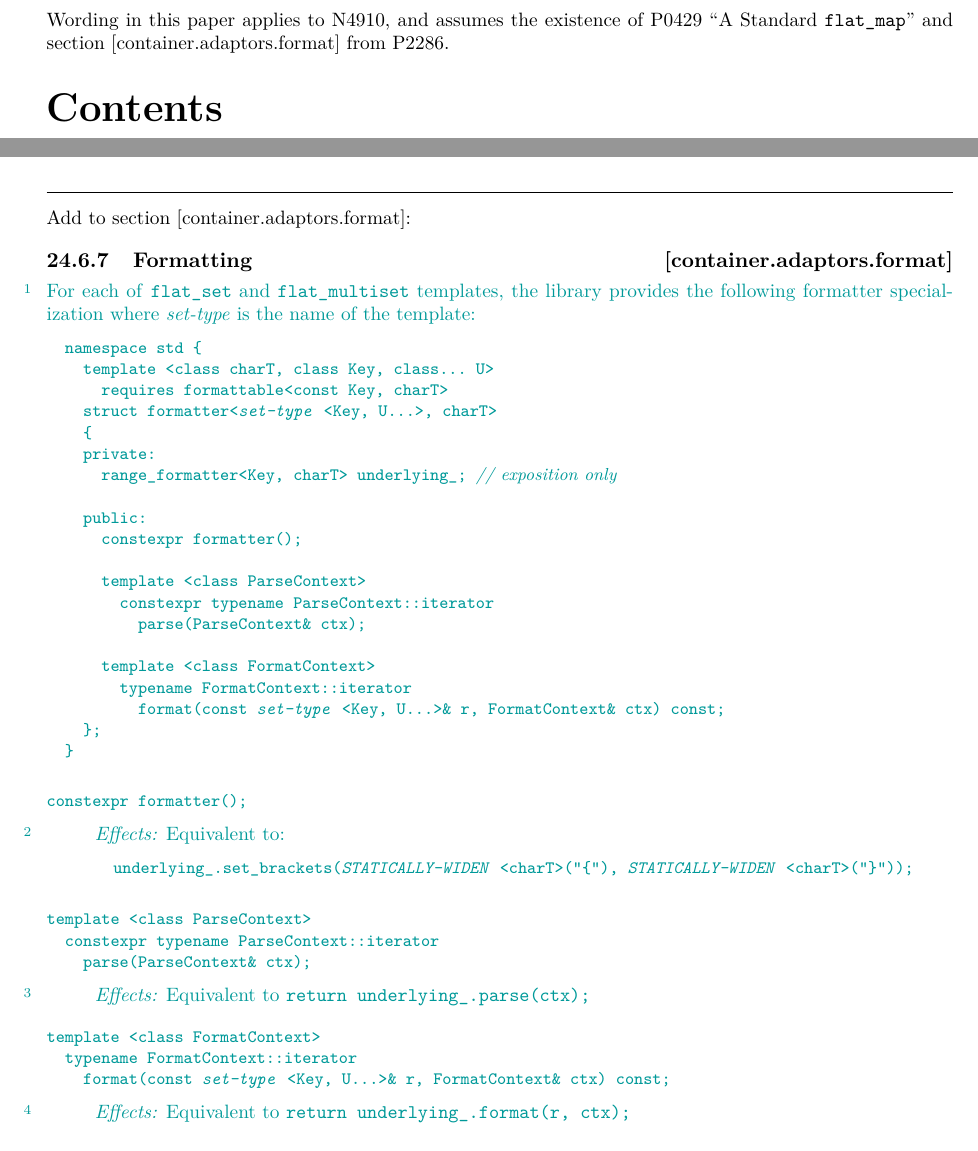
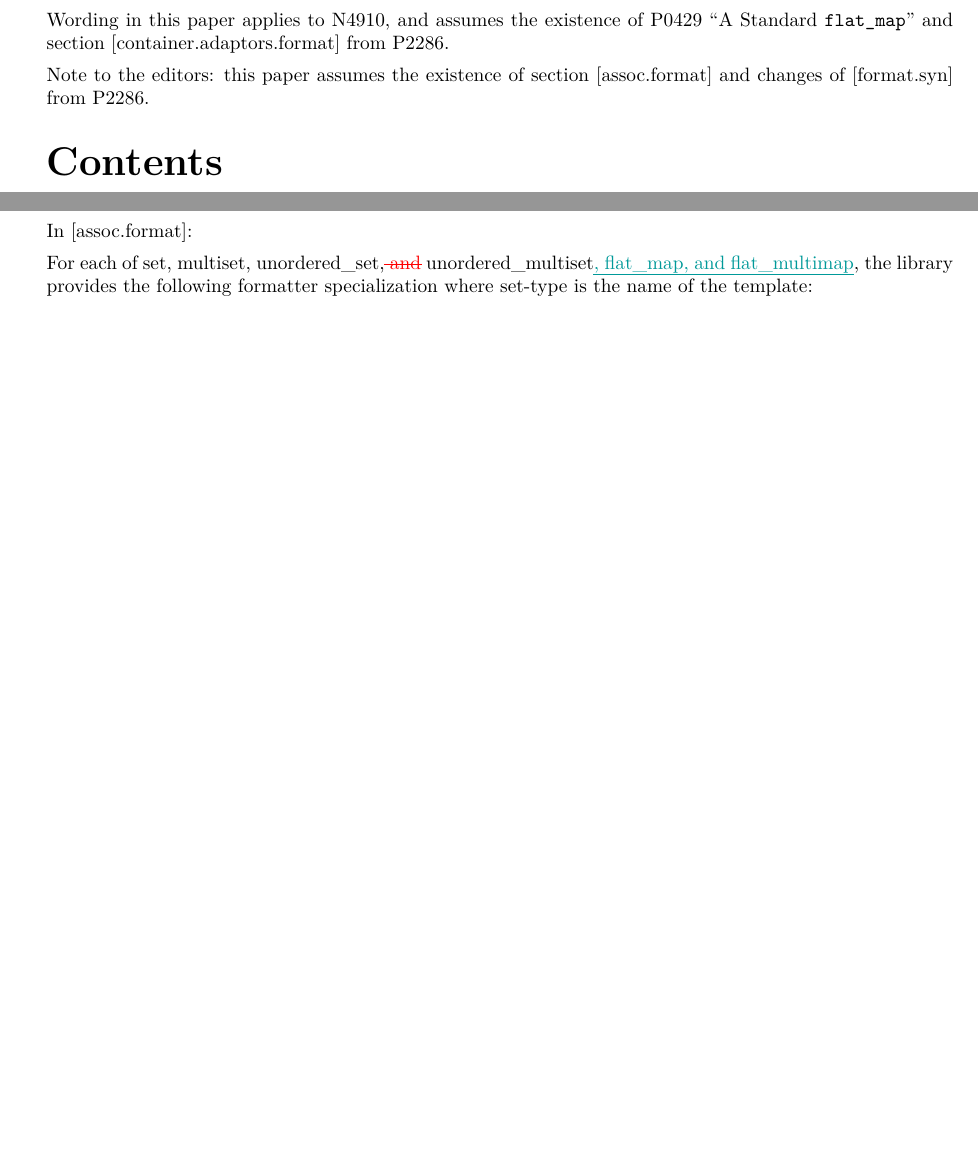
Before and after one commit to tzlaine/flat_map, a LaTeX book (paper/paper.tex, which reads paper/containers-lib.tex, paper/front.tex, paper/revisions.tex): two parts of pages 1 and 19 of 20 before the commit and two parts of pages 1 and 2 of 20 after it, joined at a grey line, cut so that both start at the same text, the shorter picture padded with empty space. Compiled offline with pdfLaTeX.

Commit message:
Remove explicit wording on formatting flat_*map, and instead add flat_*map to the list of maps in [assoc.format].

```diff
--- a/paper/containers-lib.tex
+++ b/paper/containers-lib.tex
@@ -1211,72 +1211,3 @@ Equivalent to:
 \end{codeblock}
 \end{itemdescr}
 \end{addedblock}
-
-\noindent\makebox[\linewidth]{\rule{\textwidth}{0.4pt}}
-
-Add to section [container.adaptors.format]:
-
-\rSec2[container.adaptors.format]{Formatting}
-\begin{addedblock}
-\pnum
-For each of \tcode{flat_set} and \tcode{flat_multiset} templates, the library provides
-the following formatter specialization where \placeholder{set-type} is the
-name of the template:
-
-\begin{codeblock}
-namespace std {
-  template <class charT, class Key, class... U>
-    requires formattable<const Key, charT>
-  struct formatter<@\placeholder{set-type}@<Key, U...>, charT>
-  {
-  private:
-    range_formatter<Key, charT> underlying_; // \expos
-
-  public:
-    constexpr formatter();
-
-    template <class ParseContext>
-      constexpr typename ParseContext::iterator
-        parse(ParseContext& ctx);
-
-    template <class FormatContext>
-      typename FormatContext::iterator
-        format(const @\placeholder{set-type}@<Key, U...>& r, FormatContext& ctx) const;
-  };
-}
-\end{codeblock}
-
-\begin{itemdecl}
-constexpr formatter();
-\end{itemdecl}
-
-\begin{itemdescr}
-\pnum
-\effects Equivalent to:
-\begin{codeblock}
-underlying_.set_brackets(@\placeholder{STATICALLY-WIDEN}@<charT>("{"), @\placeholder{STATICALLY-WIDEN}@<charT>("}"));
-\end{codeblock}
-\end{itemdescr}
-
-\begin{itemdecl}
-template <class ParseContext>
-  constexpr typename ParseContext::iterator
-    parse(ParseContext& ctx);
-\end{itemdecl}
-
-\begin{itemdescr}
-\pnum
-\effects Equivalent to \tcode{return underlying_.parse(ctx);}
-\end{itemdescr}
-
-\begin{itemdecl}
-template <class FormatContext>
-  typename FormatContext::iterator
-    format(const @\placeholder{set-type}@<Key, U...>& r, FormatContext& ctx) const;
-\end{itemdecl}
-
-\begin{itemdescr}
-\pnum
-\effects Equivalent to \tcode{return underlying_.format(r, ctx);}
-\end{itemdescr}
-\end{addedblock}
--- a/paper/front.tex
+++ b/paper/front.tex
@@ -8,6 +8,9 @@ see \href{https://www.open-std.org/jtc1/sc22/wg21/docs/papers/2018/p1222r0.pdf}{
 Wording in this paper applies to N4910, and assumes the existence of P0429 ``A
 Standard \tcode{flat_map}'' and section [container.adaptors.format] from
 P2286.
+
+Note to the editors: this paper assumes the existence of section
+[assoc.format] and changes of [format.syn] from P2286.
 
 %%--------------------------------------------------
 %% The table of contents, list of tables, and list of figures
--- a/paper/revisions.tex
+++ b/paper/revisions.tex
@@ -42,3 +42,10 @@
 \section{Wording}
 
 Add \tcode{<flat_set>} to [tab:headers.cpp].
+
+In [assoc.format]:
+
+For each of set, multiset, unordered_set,\removed{ and}
+unordered_multiset\added{, flat_map, and flat_multimap}, the library provides
+the following formatter specialization where set-type is the name of the
+template:
```
